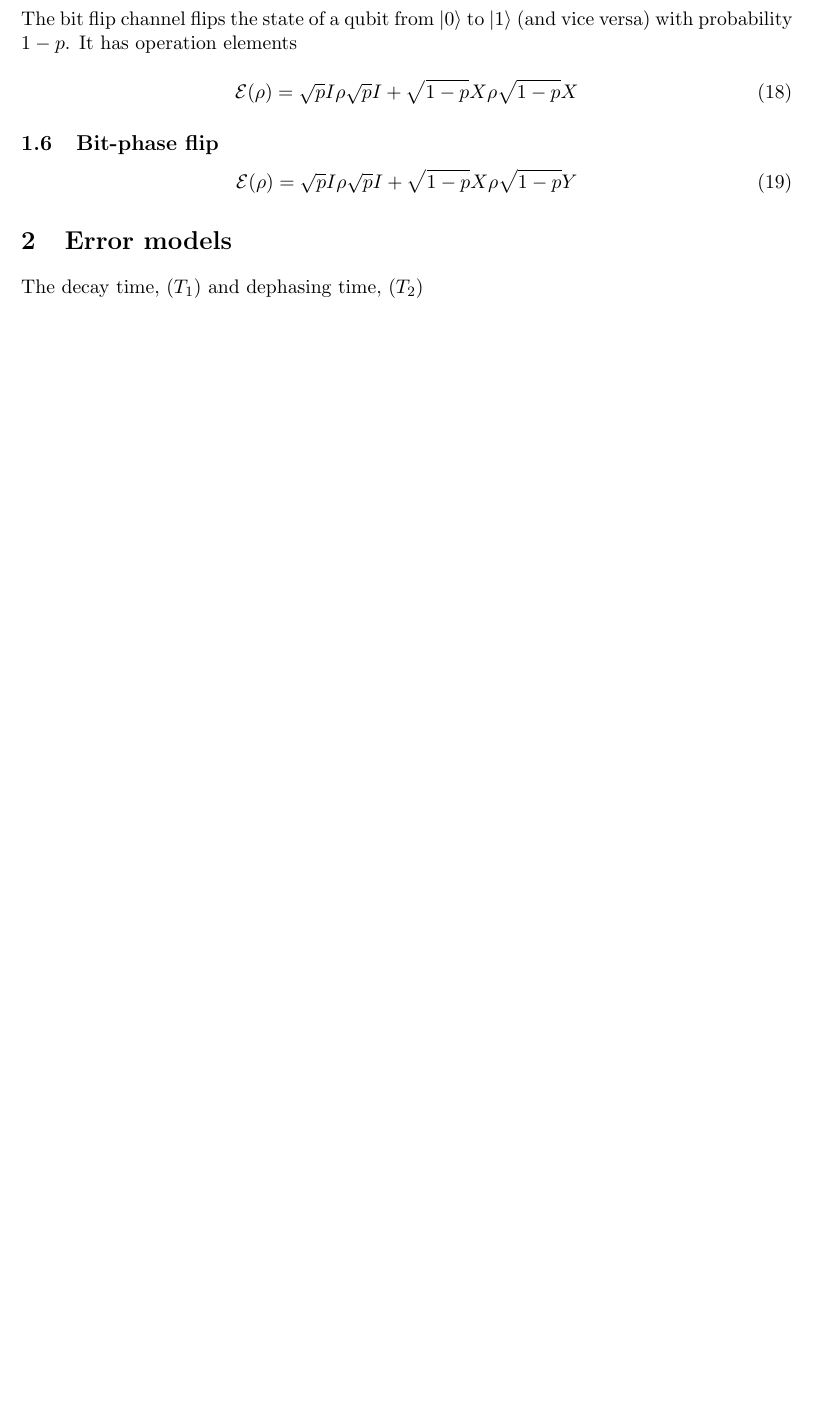
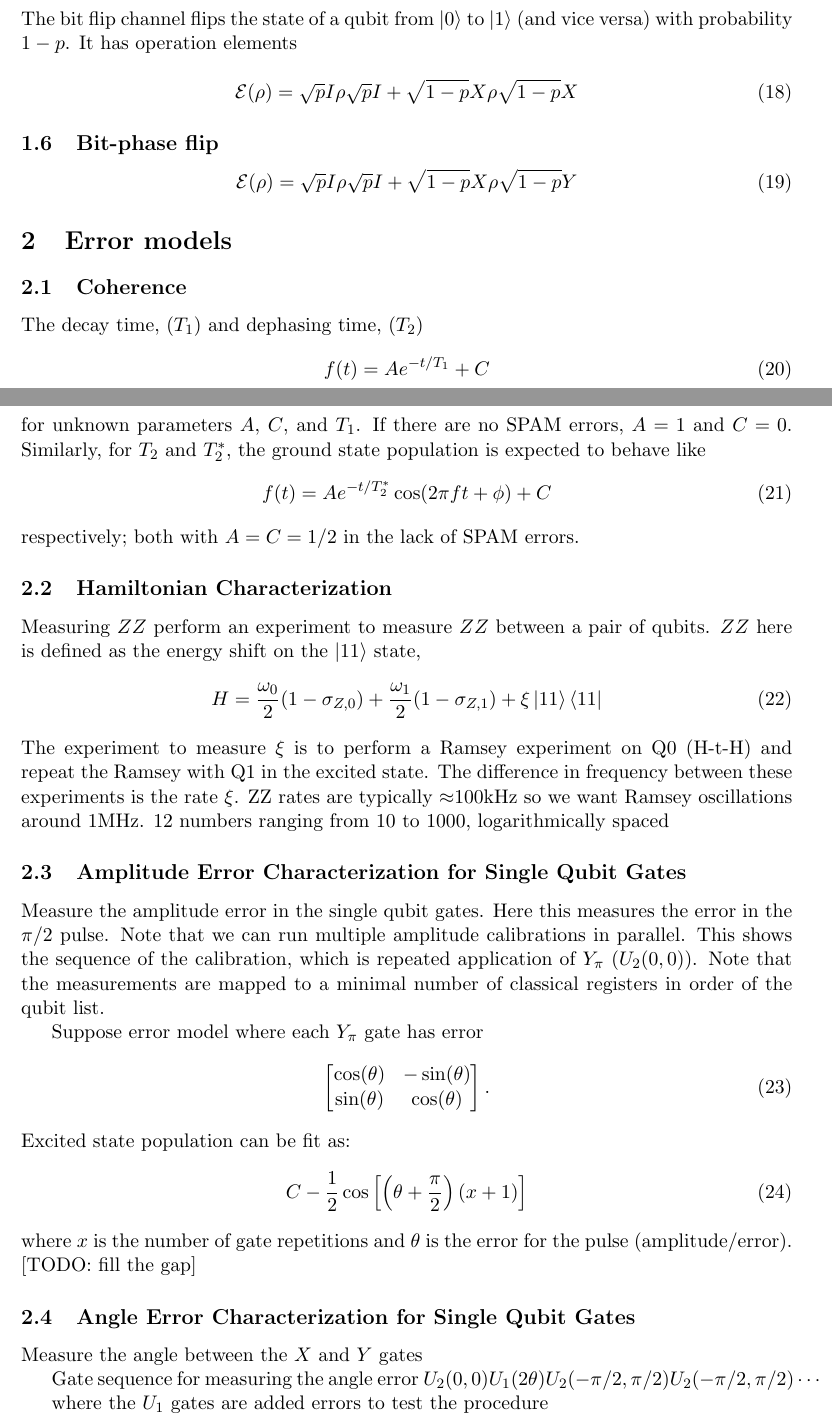
Before and after one commit to yamamoto-takahiro/articles, a LaTeX document (error-mitigation/error-mitigation.tex): part of page 4 of 12 before the commit and two parts of pages 4 and 5 of 14 after it, the two joined at a grey line, cut so that both start at the same text, the shorter picture padded with empty space. Compiled offline with pdfLaTeX.

Commit message:
adds descriptions on gate error characterization

```diff
--- a/error-mitigation/error-mitigation.tex
+++ b/error-mitigation/error-mitigation.tex
@@ -207,4 +207,58 @@ It has operation elements
 \end{equation}
 
 \section{Error models}
+\subsection{Coherence}
 The decay time,  ($T_1$) and dephasing time,  ($T_2$)
+\begin{equation}
+f(t) = A e^{- t/T_1} + C
+\end{equation}
+for unknown parameters $A$, $C$, and $T_1$.
+If there are no SPAM errors,  $A = 1$ and $C = 0$.
+Similarly, for $T_2$ and $T^*_2$,  the ground state population is expected to behave like
+\begin{equation}
+f(t) = A e^{- t/T^*_2} \cos( 2\pi f t + \phi ) + C
+\end{equation}
+respectively; both with $A = C = 1/2$ in the lack of SPAM errors.
+
+\subsection{Hamiltonian Characterization}
+Measuring $ZZ$
+perform an experiment to measure $ZZ$ between a pair of qubits.
+$ZZ$ here is defined as the energy shift on the $\ket{11}$ state,
+\begin{equation}
+H = \frac{\omega_0}{2} (1 - \sigma_{Z, 0}) + \frac{\omega_1}{2} (1 - \sigma_{Z, 1}) + \xi \ket{11} \bra{11}
+%f(t) = A e^{- t/T^*_2} \cos( 2\pi f t + \phi ) + C
+\end{equation}
+The experiment to measure $\xi$ is to perform a Ramsey experiment on Q0 (H-t-H) and repeat the Ramsey with Q1 in the excited state.
+The difference in frequency between these experiments is the rate $\xi$.
+ZZ rates are typically $\approx$100kHz so we want Ramsey oscillations around 1MHz.
+12 numbers ranging from 10 to 1000, logarithmically spaced
+%https://github.com/Qiskit/qiskit-tutorials/blob/master/qiskit/ignis/hamiltonian_and_gate_characterization.ipynb
+
+\subsection{Amplitude Error Characterization for Single Qubit Gates}
+Measure the amplitude error in the single qubit gates.
+Here this measures the error in the $\pi/2$ pulse.
+Note that we can run multiple amplitude calibrations in parallel.
+% Here we measure on qubits 2 and 4.
+This shows the sequence of the calibration, which is repeated application of $Y_{\pi}$ ($U_2(0, 0)$).
+Note that the measurements are mapped to a minimal number of classical registers in order of the qubit list.
+
+Suppose error model where each $Y_{\pi}$ gate has error
+\begin{equation}
+\begin{bmatrix}
+\cos (\theta) & - \sin (\theta) \\
+\sin (\theta) & \cos (\theta)
+\end{bmatrix}.
+\end{equation}
+Excited state population can be fit as:
+\begin{equation}
+C - \frac{1}{2} \cos \left[ \left( \theta + \frac{\pi}{2} \right) (x + 1) \right]
+\end{equation}
+where $x$ is the number of gate repetitions and $\theta$ is the error for the pulse (amplitude/error). [TODO: fill the gap]
+
+\subsection{Angle Error Characterization for Single Qubit Gates}
+Measure the angle between the $X$ and $Y$ gates
+
+Gate sequence for measuring the angle error
+$U_2(0, 0) U_1 (2 \theta) U_2(- \pi/2, \pi/2) U_2(- \pi/2, \pi/2) \cdots$
+
+where the $U_1$ gates are added errors to test the procedure
```
Also changed, not shown: error-mitigation/error-mitigation.pdf, error-mitigation/error-mitigation.tex (45 more changed lines).
